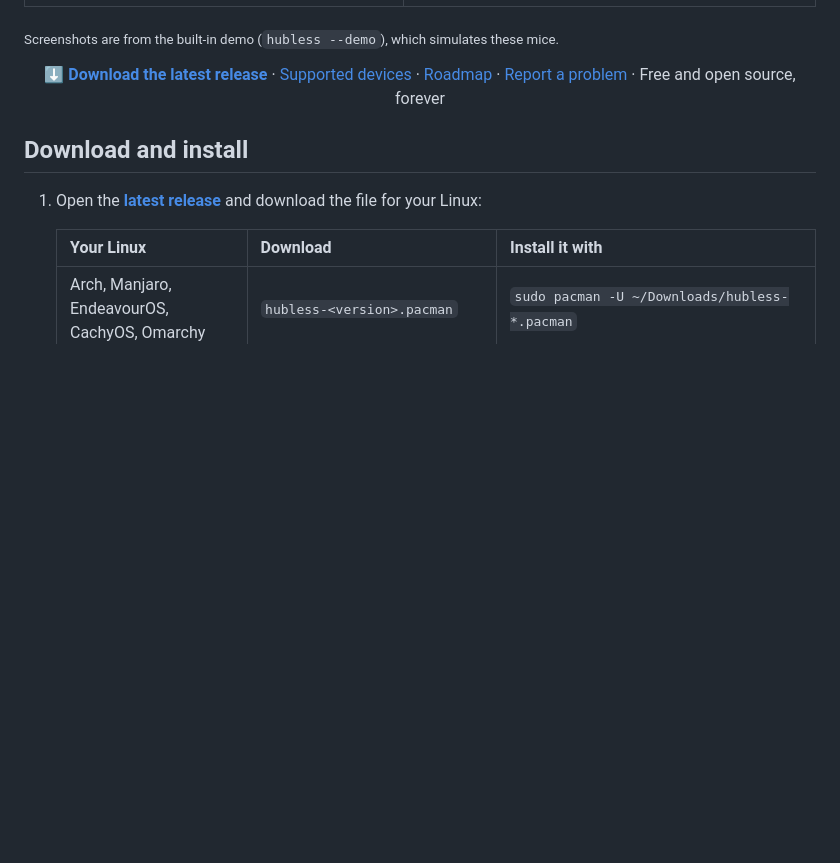
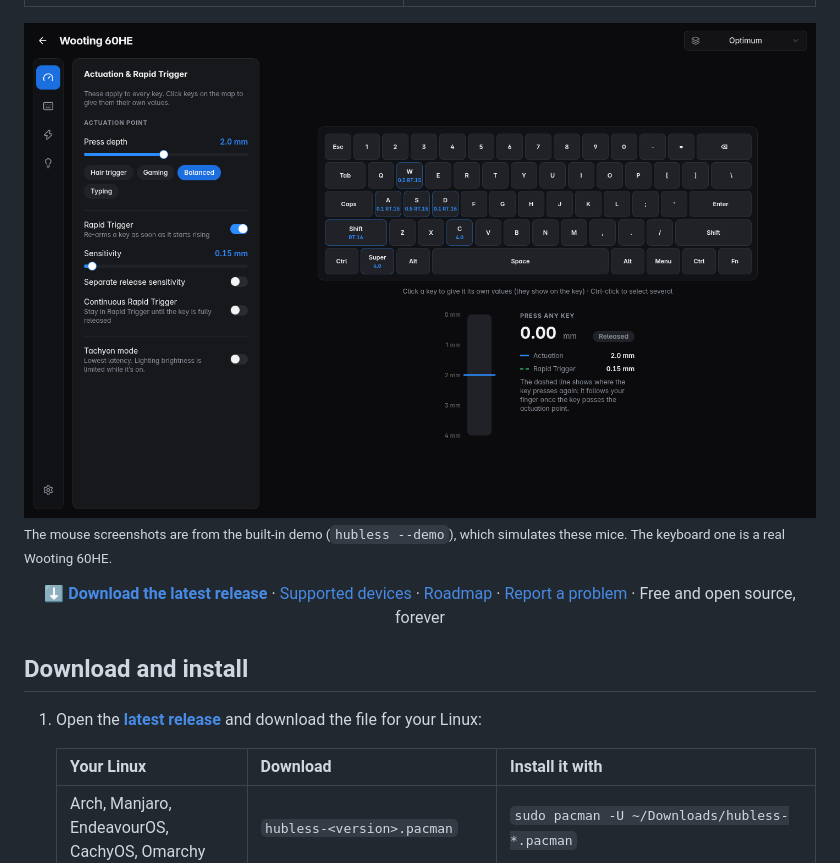
Before and after one commit to Ynnad242/hubless, a Markdown page: README.md, the part around the change. Rendered like a GitHub page; pictures changed too: docs/screenshots/wooting-60he-1-actuation.png (added); blank space fills up the shorter version.

Commit message:
README: Wooting 60HE Actuation page picture
Co-Authored-By: Claude <noreply@anthropic.com>

```diff
--- a/README.md
+++ b/README.md
@@ -18,7 +18,10 @@ into their own memory.
 | **Lighting** | **Triggers (PRO X2 SUPERSTRIKE)** |
 | <img src="docs/screenshots/g502-hero-gaming-mouse-4-lighting.png" alt="RGB lighting: effect and colour for each light zone"> | <img src="docs/screenshots/pro-x2-superstrike-1-triggers.png" alt="Actuation point, rapid trigger and haptics for the left and right button"> |
 
-<sub>Screenshots are from the built-in demo (`hubless --demo`), which simulates these mice.</sub>
+<img src="docs/screenshots/wooting-60he-1-actuation.png" alt="Wooting 60HE: actuation point, rapid trigger, per-key values on the key map and live key travel">
+
+<sub>The mouse screenshots are from the built-in demo (`hubless --demo`), which simulates these mice. The keyboard one
+is a real Wooting 60HE.</sub>
 
 <div align="center">
 
```
